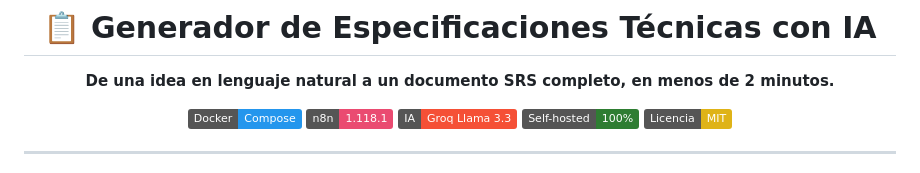
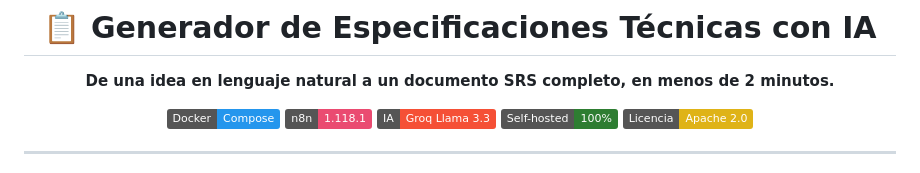
Before and after one commit to FranciscoJJC04/SpecGeneratorIA, a Markdown page: README.md, the part around the change. Rendered like a GitHub page; badges without logos.

Commit message:
Change license badge to Apache 2.0
Updated license badge from MIT to Apache 2.0.

```diff
--- a/README.md
+++ b/README.md
@@ -8,7 +8,7 @@
 [![n8n](https://img.shields.io/badge/n8n-1.118.1-EA4B71)](https://n8n.io/)
 [![IA](https://img.shields.io/badge/IA-Groq%20Llama%203.3-F55036)](https://groq.com/)
 [![Self--hosted](https://img.shields.io/badge/Self--hosted-100%25-2E7D32)]()
-[![Licencia](https://img.shields.io/badge/Licencia-MIT-yellow)](./LICENSE)
+[![Licencia](https://img.shields.io/badge/Licencia-Apache%202.0-yellow)](./LICENSE)
 
 </div>
 
```
